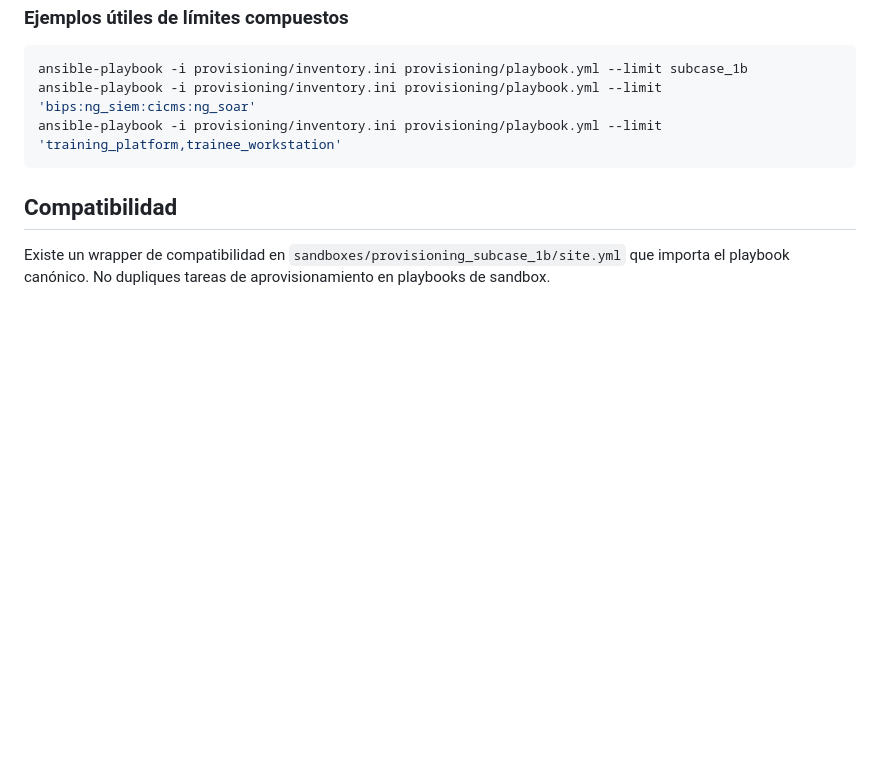
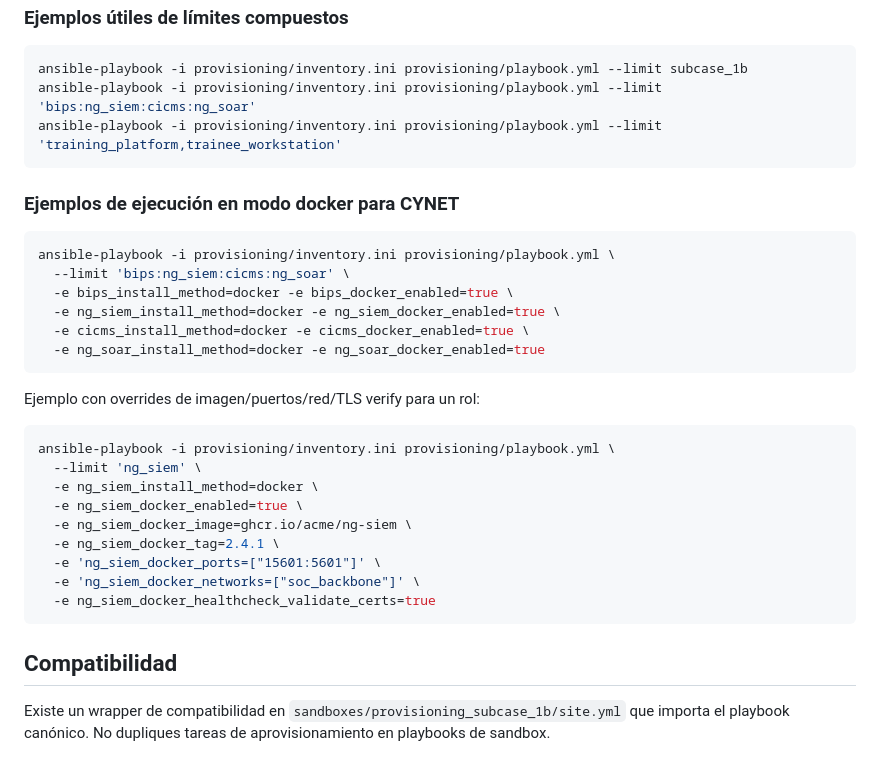
Before and after one commit to jmratwork/techanalysissecmanage-crcz-lm5v1b, a Markdown page: provisioning/README.md, the part around one of its changes. Rendered like a GitHub page; blank space fills up the shorter version.

````diff
--- a/provisioning/README.md
+++ b/provisioning/README.md
@@ -103,6 +139,31 @@ ansible-playbook -i provisioning/inventory.ini provisioning/playbook.yml --limit
 ansible-playbook -i provisioning/inventory.ini provisioning/playbook.yml --limit 'training_platform,trainee_workstation'
 ```
 
+### Ejemplos de ejecución en modo docker para CYNET
+
+```bash
+ansible-playbook -i provisioning/inventory.ini provisioning/playbook.yml \
+  --limit 'bips:ng_siem:cicms:ng_soar' \
+  -e bips_install_method=docker -e bips_docker_enabled=true \
+  -e ng_siem_install_method=docker -e ng_siem_docker_enabled=true \
+  -e cicms_install_method=docker -e cicms_docker_enabled=true \
+  -e ng_soar_install_method=docker -e ng_soar_docker_enabled=true
+```
+
+Ejemplo con overrides de imagen/puertos/red/TLS verify para un rol:
+
+```bash
+ansible-playbook -i provisioning/inventory.ini provisioning/playbook.yml \
+  --limit 'ng_siem' \
+  -e ng_siem_install_method=docker \
+  -e ng_siem_docker_enabled=true \
+  -e ng_siem_docker_image=ghcr.io/acme/ng-siem \
+  -e ng_siem_docker_tag=2.4.1 \
+  -e 'ng_siem_docker_ports=["15601:5601"]' \
+  -e 'ng_siem_docker_networks=["soc_backbone"]' \
+  -e ng_siem_docker_healthcheck_validate_certs=true
+```
+
 ## Compatibilidad
 
 Existe un wrapper de compatibilidad en `sandboxes/provisioning_subcase_1b/site.yml` que importa el playbook canónico.
````
Also changed, not shown: other parts of provisioning/README.md (+36 -0 lines).
